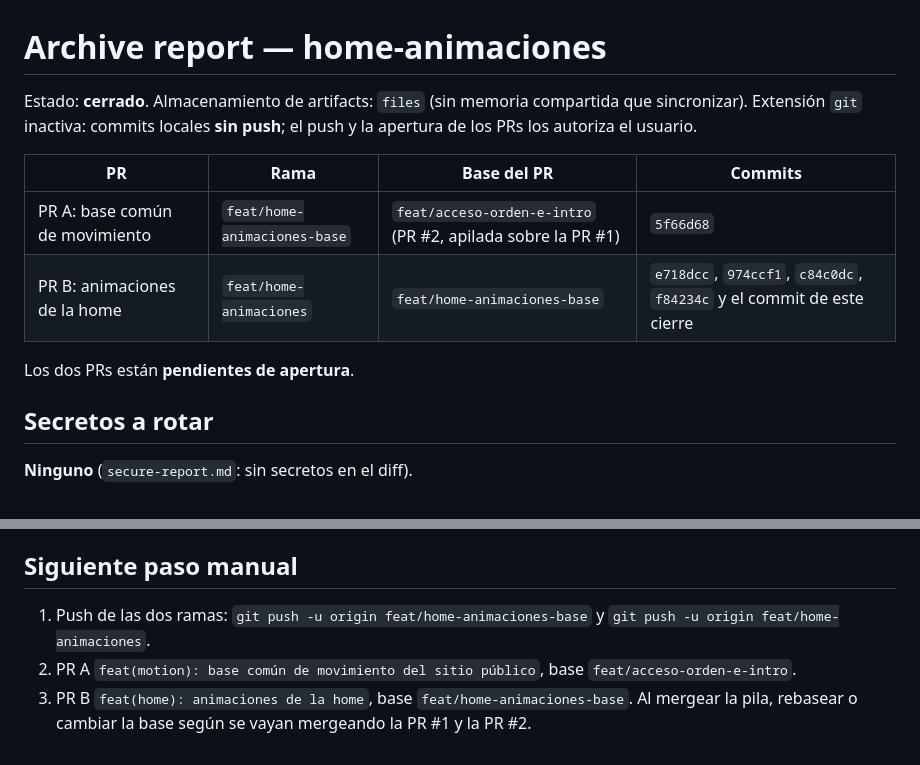
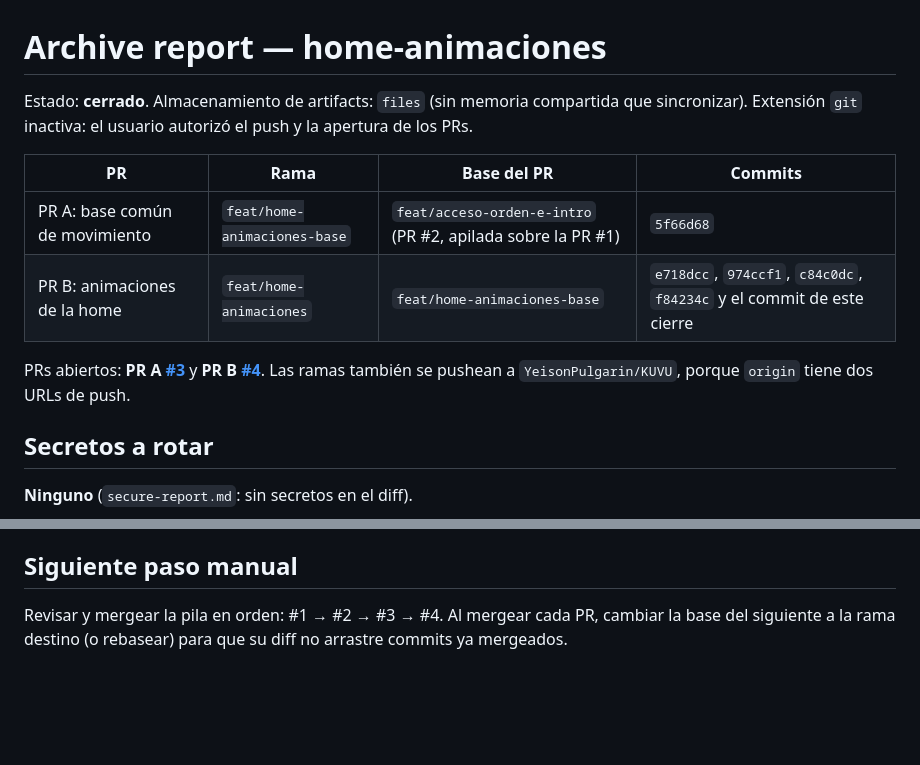
Before and after one commit to YeisonPulgarin/KUVU, a Markdown page: sdd/home-animaciones/archive-report.md, 2 parts joined by grey strips. Rendered like a GitHub page; blank space fills up the shorter version.

Commit message:
chore(sdd): registra los PRs de home-animaciones
Co-Authored-By: Claude Opus 5.5 <noreply@anthropic.com>

```diff
--- a/sdd/home-animaciones/archive-report.md
+++ b/sdd/home-animaciones/archive-report.md
@@ -1,15 +1,16 @@
 # Archive report — home-animaciones
 
 Estado: **cerrado**. Almacenamiento de artifacts: `files` (sin memoria compartida que
-sincronizar). Extensión `git` inactiva: commits locales **sin push**; el push y la apertura de
-los PRs los autoriza el usuario.
+sincronizar). Extensión `git` inactiva: el usuario autorizó el push y la apertura de los PRs.
 
 | PR | Rama | Base del PR | Commits |
 |---|---|---|---|
 | PR A: base común de movimiento | `feat/home-animaciones-base` | `feat/acceso-orden-e-intro` (PR #2, apilada sobre la PR #1) | `5f66d68` |
 | PR B: animaciones de la home | `feat/home-animaciones` | `feat/home-animaciones-base` | `e718dcc`, `974ccf1`, `c84c0dc`, `f84234c` y el commit de este cierre |
 
-Los dos PRs están **pendientes de apertura**.
+PRs abiertos: **PR A [#3](https://github.com/wilsonsolano-nino/KUVU/pull/3)** y **PR B
+[#4](https://github.com/wilsonsolano-nino/KUVU/pull/4)**. Las ramas también se pushean a
+`YeisonPulgarin/KUVU`, porque `origin` tiene dos URLs de push.
 
 ## Secretos a rotar
 
@@ -88,9 +89,5 @@ Todo es nativo, sin dependencias, y queda estático con `prefers-reduced-motion:
 
 ## Siguiente paso manual
 
-1. Push de las dos ramas: `git push -u origin feat/home-animaciones-base` y
-   `git push -u origin feat/home-animaciones`.
-2. PR A `feat(motion): base común de movimiento del sitio público`, base
-   `feat/acceso-orden-e-intro`.
-3. PR B `feat(home): animaciones de la home`, base `feat/home-animaciones-base`. Al mergear la
-   pila, rebasear o cambiar la base según se vayan mergeando la PR #1 y la PR #2.
+Revisar y mergear la pila en orden: #1 → #2 → #3 → #4. Al mergear cada PR, cambiar la base del
+siguiente a la rama destino (o rebasear) para que su diff no arrastre commits ya mergeados.
```
